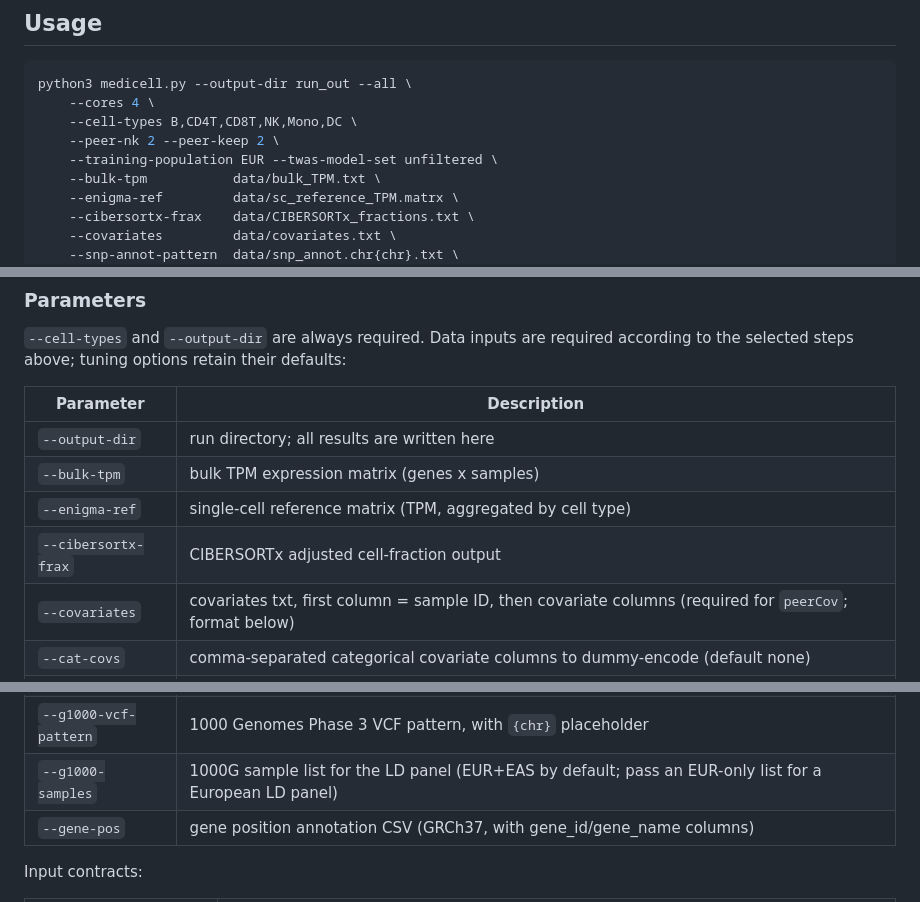
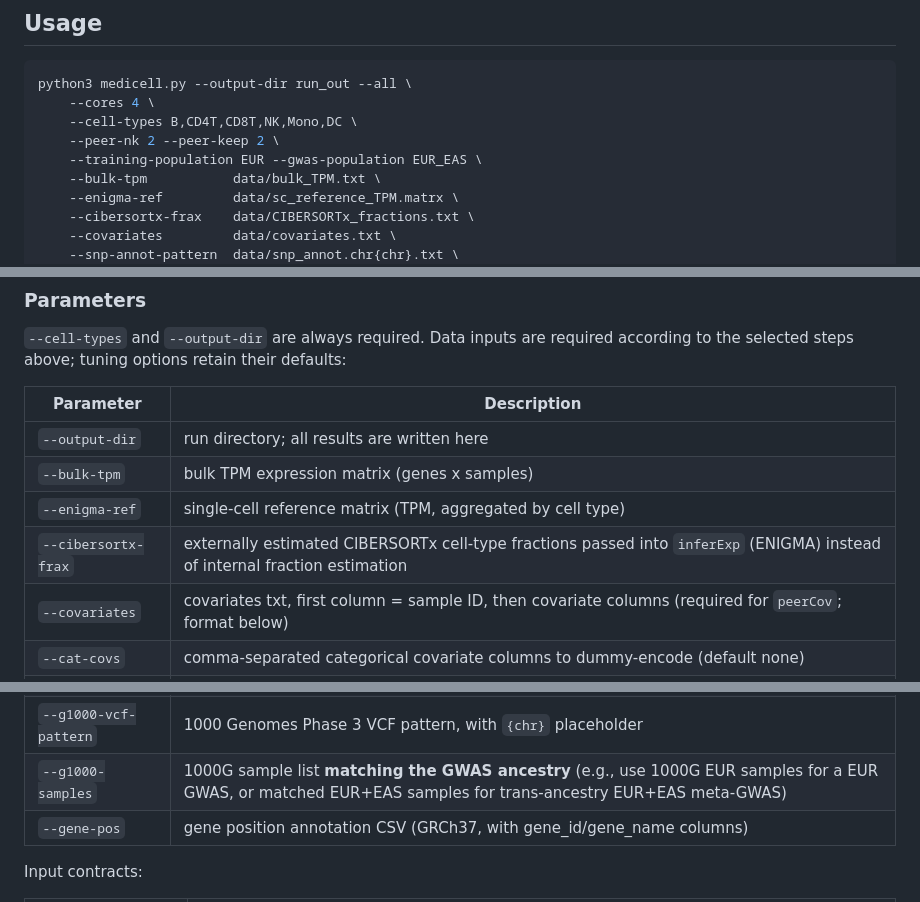
Before and after one commit to XXiaoyangLiu/MediCell, a Markdown page: README.md, 3 parts joined by grey strips. Rendered like a GitHub page.

```diff
--- a/README.md
+++ b/README.md
@@ -57,7 +57,7 @@ python3 medicell.py --output-dir run_out --all \
     --cores 4 \
     --cell-types B,CD4T,CD8T,NK,Mono,DC \
     --peer-nk 2 --peer-keep 2 \
-    --training-population EUR --twas-model-set unfiltered \
+    --training-population EUR --gwas-population EUR_EAS \
     --bulk-tpm           data/bulk_TPM.txt \
     --enigma-ref         data/sc_reference_TPM.matrx \
     --cibersortx-frax    data/CIBERSORTx_fractions.txt \
@@ -196,7 +205,7 @@ according to the selected steps above; tuning options retain their defaults:
 | `--output-dir` | run directory; all results are written here |
 | `--bulk-tpm` | bulk TPM expression matrix (genes x samples) |
 | `--enigma-ref` | single-cell reference matrix (TPM, aggregated by cell type) |
-| `--cibersortx-frax` | CIBERSORTx adjusted cell-fraction output |
+| `--cibersortx-frax` | externally estimated CIBERSORTx cell-type fractions passed into `inferExp` (ENIGMA) instead of internal fraction estimation |
 | `--covariates` | covariates txt, first column = sample ID, then covariate columns (required for `peerCov`; format below) |
 | `--cat-covs` | comma-separated categorical covariate columns to dummy-encode (default none) |
 | `--min-level-count` | drop categorical levels with fewer samples (default 5) |
@@ -208,7 +217,7 @@ according to the selected steps above; tuning options retain their defaults:
 | `--snp-annot-file` | single-file genotype panel SNP annotation (for GWAS align) |
 | `--gwas-dir` | directory with the three SLE GWAS files: `GCST011096_buildGRCh37.tsv`, `GCST90018917_buildGRCh37.tsv.gz`, `GCST90476183_hg19.tsv.gz` (legacy profiles) |
 | `--g1000-vcf-pattern` | 1000 Genomes Phase 3 VCF pattern, with `{chr}` placeholder |
-| `--g1000-samples` | 1000G sample list for the LD panel (EUR+EAS by default; pass an EUR-only list for a European LD panel) |
+| `--g1000-samples` | 1000G sample list **matching the GWAS ancestry** (e.g., use 1000G EUR samples for a EUR GWAS, or matched EUR+EAS samples for trans-ancestry EUR+EAS meta-GWAS) |
 | `--gene-pos` | gene position annotation CSV (GRCh37, with gene_id/gene_name columns) |
 
 Input contracts:
```
Also changed, not shown: other parts of README.md (+28 -17 lines), script/README.md (+3 -3 lines), docs/workflow.png, 5 other files.
